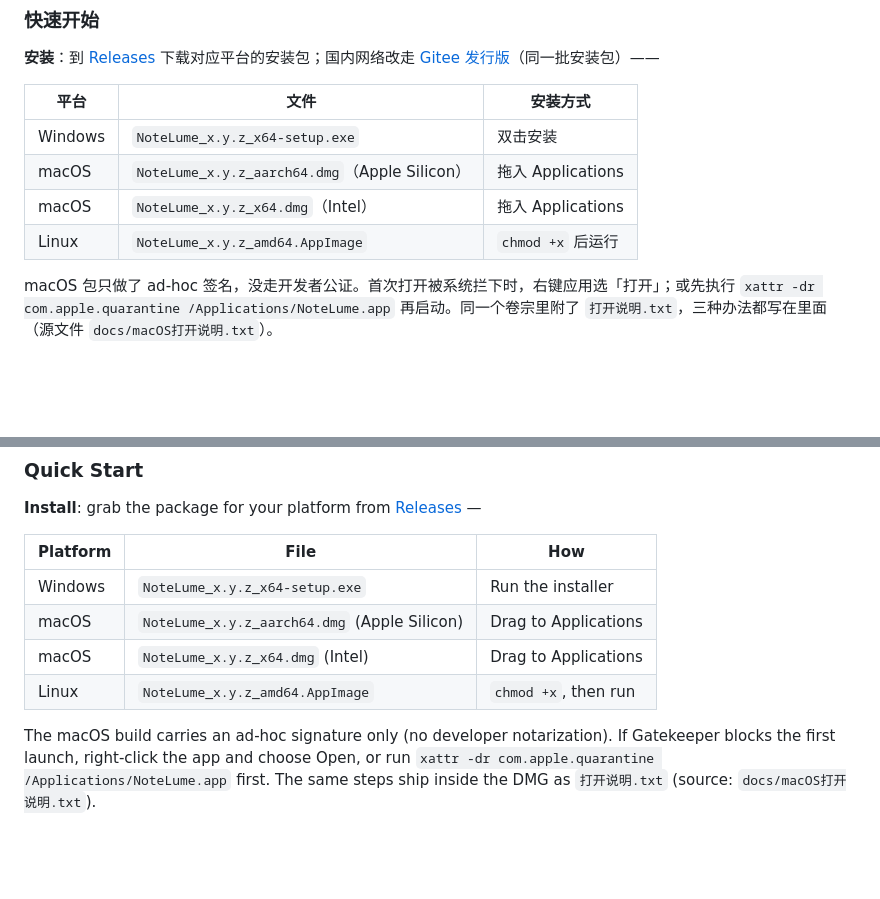
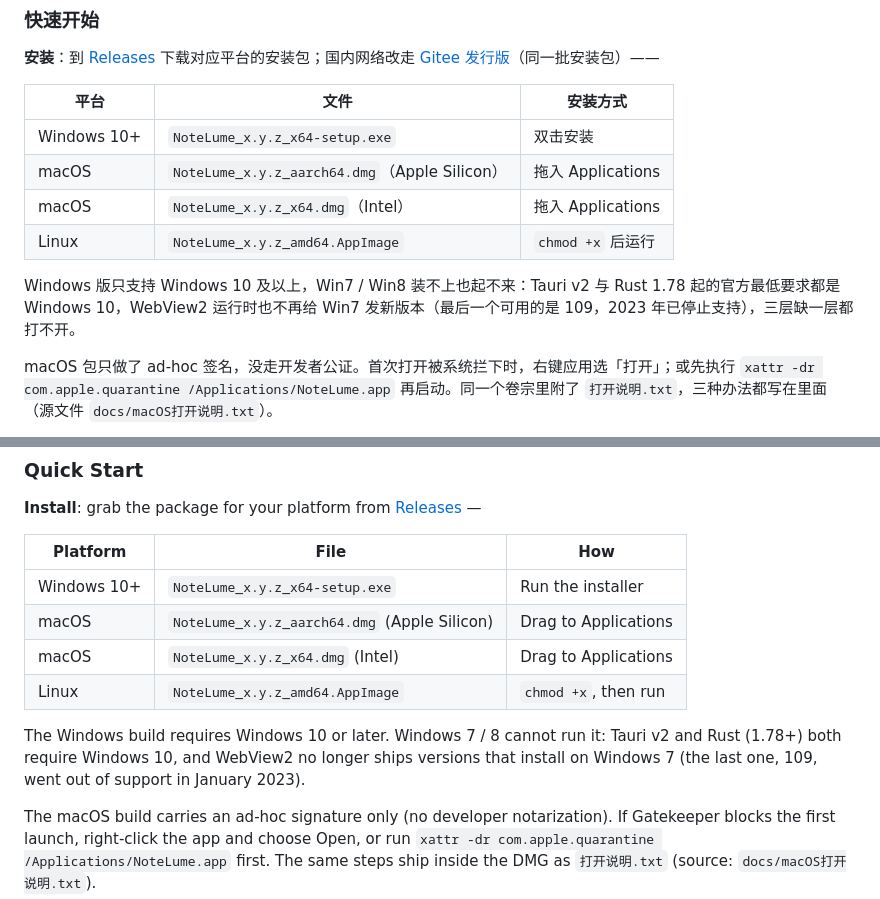
Before and after one commit to HackerSnail/NoteLume, a Markdown page: README.md, 2 parts joined by grey strips. Rendered like a GitHub page; blank space fills up the shorter version.

Commit message:
README 注明 Windows 版最低要求 Win10：Rust 1.78 / Tauri v2 / WebView2 三层都不支持 Win7

```diff
--- a/README.md
+++ b/README.md
@@ -123,10 +123,12 @@ Typora 编辑舒服，但一篇就是一篇，文件多了没组织；Obsidian
 
 | 平台      | 文件                              | 安装方式            |
 | ------- | ------------------------------- | --------------- |
-| Windows | `NoteLume_x.y.z_x64-setup.exe`  | 双击安装            |
+| Windows 10+ | `NoteLume_x.y.z_x64-setup.exe`  | 双击安装            |
 | macOS   | `NoteLume_x.y.z_aarch64.dmg`（Apple Silicon） | 拖入 Applications |
 | macOS   | `NoteLume_x.y.z_x64.dmg`（Intel） | 拖入 Applications |
 | Linux   | `NoteLume_x.y.z_amd64.AppImage` | `chmod +x` 后运行  |
+
+Windows 版只支持 Windows 10 及以上，Win7 / Win8 装不上也起不来：Tauri v2 与 Rust 1.78 起的官方最低要求都是 Windows 10，WebView2 运行时也不再给 Win7 发新版本（最后一个可用的是 109，2023 年已停止支持），三层缺一层都打不开。
 
 macOS 包只做了 ad-hoc 签名，没走开发者公证。首次打开被系统拦下时，右键应用选「打开」；或先执行 `xattr -dr com.apple.quarantine /Applications/NoteLume.app` 再启动。同一个卷宗里附了 `打开说明.txt`，三种办法都写在里面（源文件 `docs/macOS打开说明.txt`）。
 
@@ -310,10 +312,12 @@ Typora edits beautifully, but one file is one file — past a handful of notes t
 
 | Platform | File                            | How                  |
 | -------- | ------------------------------- | -------------------- |
-| Windows  | `NoteLume_x.y.z_x64-setup.exe`  | Run the installer    |
+| Windows 10+ | `NoteLume_x.y.z_x64-setup.exe`  | Run the installer    |
 | macOS    | `NoteLume_x.y.z_aarch64.dmg` (Apple Silicon) | Drag to Applications |
 | macOS    | `NoteLume_x.y.z_x64.dmg` (Intel) | Drag to Applications |
 | Linux    | `NoteLume_x.y.z_amd64.AppImage` | `chmod +x`, then run |
+
+The Windows build requires Windows 10 or later. Windows 7 / 8 cannot run it: Tauri v2 and Rust (1.78+) both require Windows 10, and WebView2 no longer ships versions that install on Windows 7 (the last one, 109, went out of support in January 2023).
 
 The macOS build carries an ad-hoc signature only (no developer notarization). If Gatekeeper blocks the first launch, right-click the app and choose Open, or run `xattr -dr com.apple.quarantine /Applications/NoteLume.app` first. The same steps ship inside the DMG as `打开说明.txt` (source: `docs/macOS打开说明.txt`).
 
```
Also changed, not shown: docs/CLAUDE.MD (+1 -0 lines).
